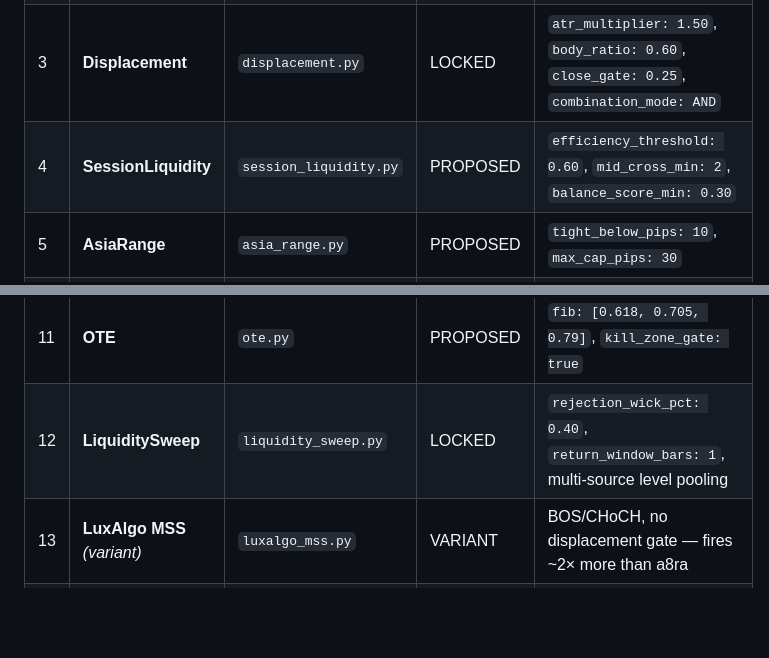
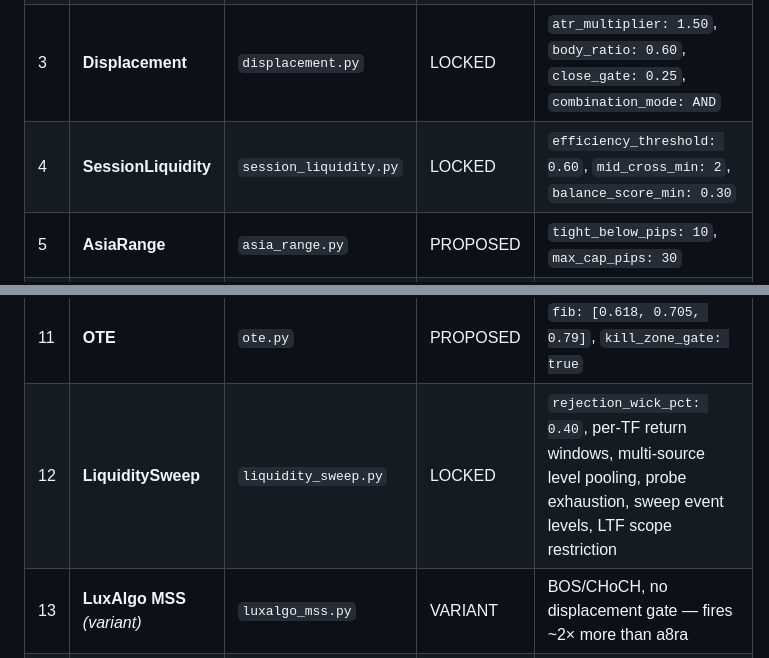
Before and after one commit to SlimWojak/research_accelerator, a Markdown page: PROJECT_STATE.md, 2 parts joined by grey strips. Drawn GitHub-style; blank space fills up the shorter version.

```diff
--- a/PROJECT_STATE.md
+++ b/PROJECT_STATE.md
@@ -56,7 +56,7 @@
 | 1 | **FVG** (+ IFVG, BPR) | `fvg.py` | LOCKED | `floor_threshold_pips: 0.5` |
 | 2 | **SwingPoints** | `swing_points.py` | LOCKED | `N: {1m:5, 5m:3, 15m:2}`, `height_filter_pips: {1m:0.5, 5m:3.0, 15m:3.0}` |
 | 3 | **Displacement** | `displacement.py` | LOCKED | `atr_multiplier: 1.50`, `body_ratio: 0.60`, `close_gate: 0.25`, `combination_mode: AND` |
-| 4 | **SessionLiquidity** | `session_liquidity.py` | PROPOSED | `efficiency_threshold: 0.60`, `mid_cross_min: 2`, `balance_score_min: 0.30` |
+| 4 | **SessionLiquidity** | `session_liquidity.py` | LOCKED | `efficiency_threshold: 0.60`, `mid_cross_min: 2`, `balance_score_min: 0.30` |
 | 5 | **AsiaRange** | `asia_range.py` | PROPOSED | `tight_below_pips: 10`, `max_cap_pips: 30` |
 | 6 | **ReferenceLevels** | `reference_levels.py` | LOCKED | PDH/PDL (forex day boundary), midnight open, equilibrium midpoint |
 | 7 | **EqualHL** | `equal_hl.py` | DEFERRED | `tolerance_pips: 2.0`, `atr_factor: 0.1` |
@@ -64,7 +64,7 @@
 | 9 | **OrderBlock** | `order_block.py` | LOCKED | `trigger: displacement_plus_mss`, `zone_type: body`, `min_displacement_grade: VALID` |
 | 10 | **HTFLiquidity** | `htf_liquidity.py` | LOCKED | `min_touches: 2`, per-TF tolerance/rotation/lookback |
 | 11 | **OTE** | `ote.py` | PROPOSED | `fib: [0.618, 0.705, 0.79]`, `kill_zone_gate: true` |
-| 12 | **LiquiditySweep** | `liquidity_sweep.py` | LOCKED | `rejection_wick_pct: 0.40`, `return_window_bars: 1`, multi-source level pooling |
+| 12 | **LiquiditySweep** | `liquidity_sweep.py` | LOCKED | `rejection_wick_pct: 0.40`, per-TF return windows, multi-source level pooling, probe exhaustion, sweep event levels, LTF scope restriction |
 | 13 | **LuxAlgo MSS** *(variant)* | `luxalgo_mss.py` | VARIANT | BOS/CHoCH, no displacement gate — fires ~2× more than a8ra |
 | 14 | **LuxAlgo OB** *(variant)* | `luxalgo_ob.py` | VARIANT | Wick-to-wick order block zones |
 
```
Also changed, not shown: other parts of PROJECT_STATE.md (+42 -18 lines), README.md (+2 -2 lines).
